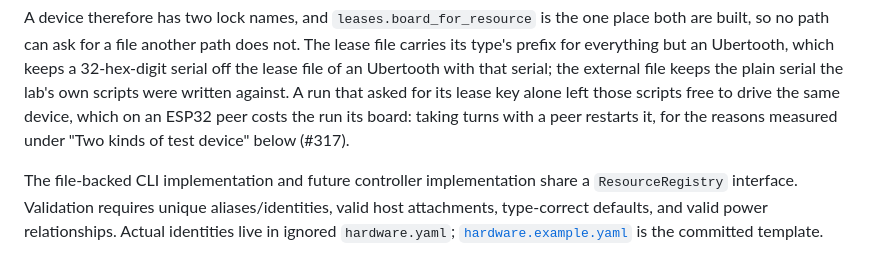
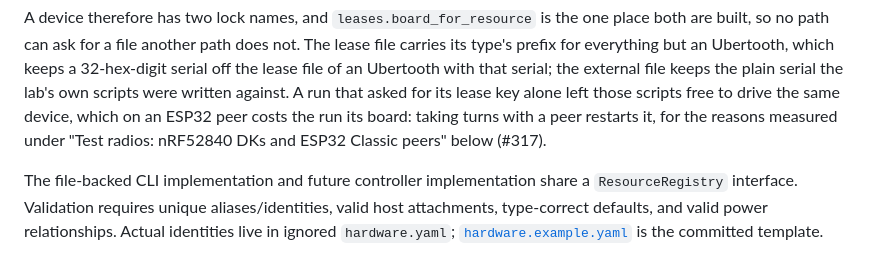
Before and after one commit to SqueakyFloors/ubertooth-test-harness, a Markdown page: DESIGN.md, the part around the change. GitHub-like rendering.

Commit message:
Point the lease rationale at the section that carries the measurement
#328 named a heading DESIGN.md does not have. The measurement it sends a
reader to is under "Test radios: nRF52840 DKs and ESP32 Classic peers".

```diff
--- a/DESIGN.md
+++ b/DESIGN.md
@@ -385,7 +385,8 @@ Ubertooth with that serial; the external file keeps the plain serial the
 lab's own scripts were written against. A run that asked for its lease key
 alone left those scripts free to drive the same device, which on an ESP32
 peer costs the run its board: taking turns with a peer restarts it, for the
-reasons measured under "Two kinds of test device" below (#317).
+reasons measured under "Test radios: nRF52840 DKs and ESP32 Classic peers"
+below (#317).
 
 The file-backed CLI implementation and future controller implementation share a
 `ResourceRegistry` interface. Validation requires unique aliases/identities,
```
